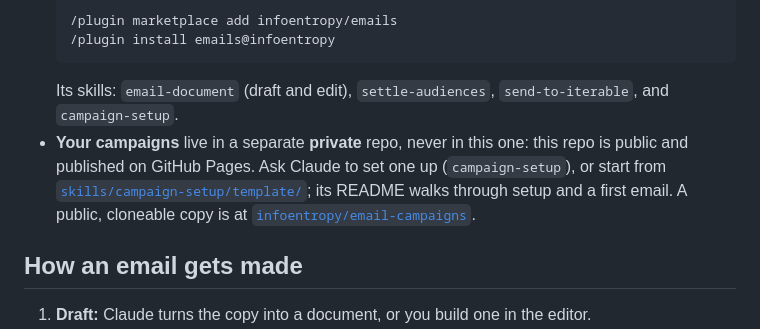
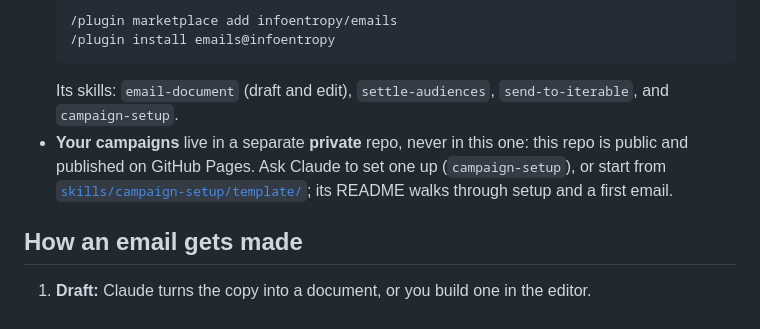
Before and after one commit to infoentropy/emails, a Markdown page: README.md, the part around the change. Drawn GitHub-style.

Commit message:
Stop pointing at the email-campaigns example repo
That repo is private now. The campaign template's README drops the
"live copy" note and the clone-the-example setup; setting up by hand now
means making your own folder with the documented layout, or copying the
template folder from this repo. The root README drops its link too.

Co-Authored-By: Claude Opus 5.5 <noreply@anthropic.com>
Claude-Session: https://claude.ai/code/session_01FMn4fWEm9GFfdcHP6KSKqy

````diff
--- a/README.md
+++ b/README.md
@@ -9,7 +9,7 @@ A block-based email authoring tool. Emails are JSON documents made of content bl
   /plugin install emails@infoentropy
   ```
   Its skills: `email-document` (draft and edit), `settle-audiences`, `send-to-iterable`, and `campaign-setup`.
-- **Your campaigns** live in a separate **private** repo, never in this one: this repo is public and published on GitHub Pages. Ask Claude to set one up (`campaign-setup`), or start from [`skills/campaign-setup/template/`](skills/campaign-setup/template/); its README walks through setup and a first email. A public, cloneable copy is at [`infoentropy/email-campaigns`](https://github.com/infoentropy/email-campaigns).
+- **Your campaigns** live in a separate **private** repo, never in this one: this repo is public and published on GitHub Pages. Ask Claude to set one up (`campaign-setup`), or start from [`skills/campaign-setup/template/`](skills/campaign-setup/template/); its README walks through setup and a first email.
 
 ## How an email gets made
 
````
Also changed, not shown: 1 other file.
